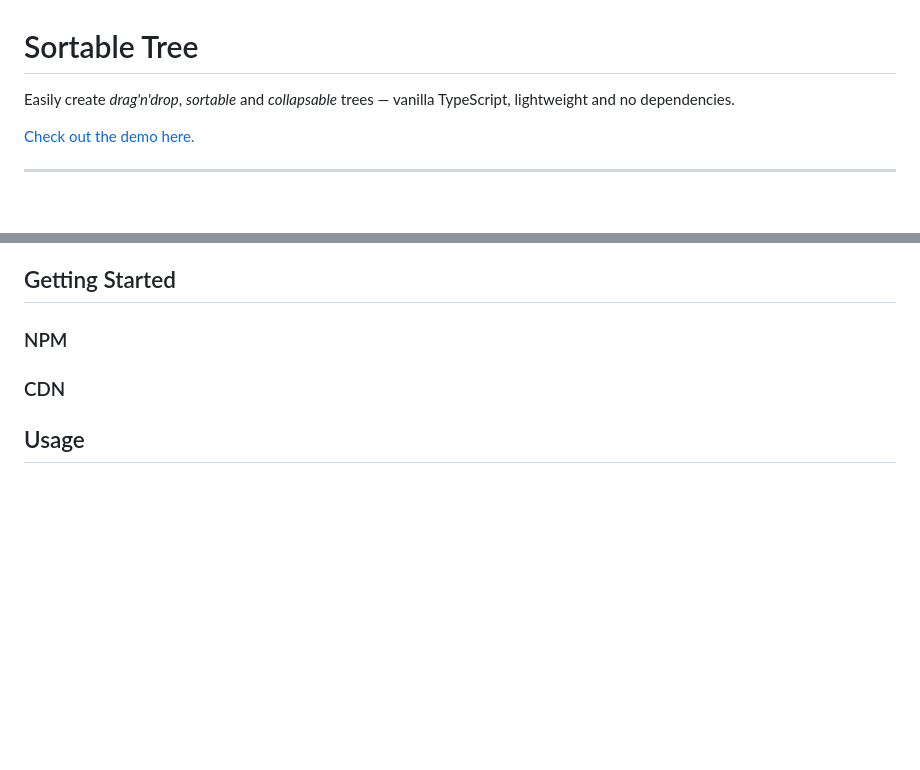
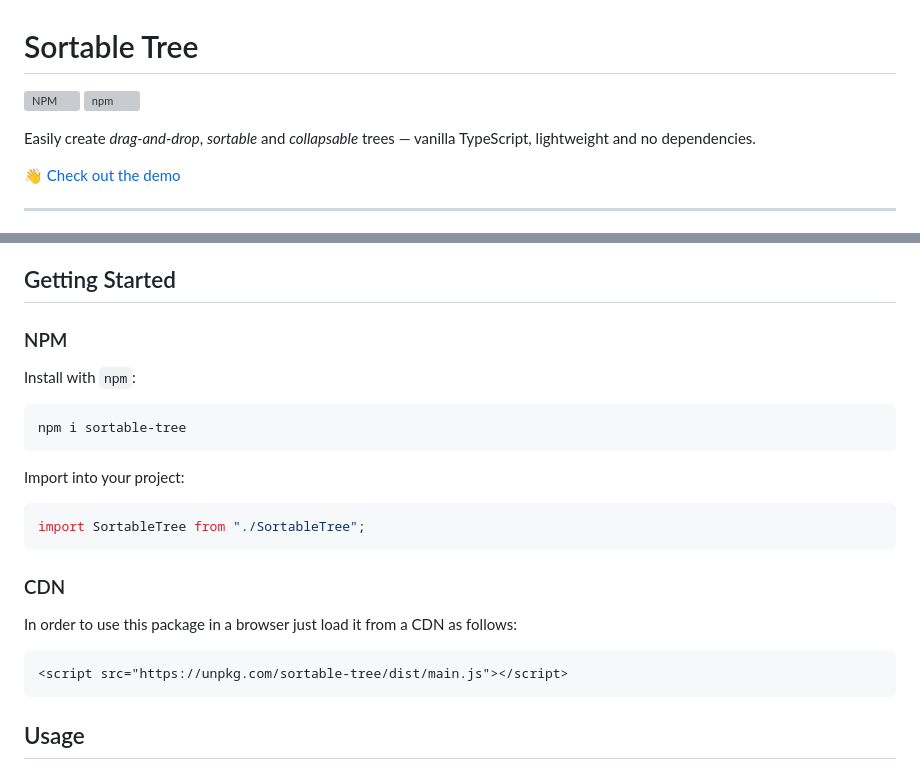
Before and after one commit to marcantondahmen/sortable-tree, a Markdown page: README.md, 2 parts joined by grey strips. Rendered like a GitHub page; blank space fills up the shorter version; grey boxes are pictures that could not be loaded.

Commit message:
docs: update readme

````diff
--- a/README.md
+++ b/README.md
@@ -1,8 +1,11 @@
 # Sortable Tree
 
-Easily create *drag'n'drop*, *sortable* and *collapsable* trees &mdash; vanilla TypeScript, lightweight and no dependencies.
+![NPM](https://img.shields.io/npm/l/sortable-tree)
+![npm](https://img.shields.io/npm/v/sortable-tree)
 
-[Check out the demo here.](https://marcantondahmen.github.io/sortable-tree/)
+Easily create *drag-and-drop*, *sortable* and *collapsable* trees &mdash; vanilla TypeScript, lightweight and no dependencies.
+
+:wave: [Check out the demo](https://marcantondahmen.github.io/sortable-tree/)
 
 ---
 
@@ -30,9 +33,29 @@ Easily create *drag'n'drop*, *sortable* and *collapsable* trees &mdash; vanilla
 
 ## Getting Started
 
+
+
 ### NPM
 
+Install with `npm`:
+
+```
+npm i sortable-tree
+```
+
+Import into your project:
+
+```typescript
+import SortableTree from "./SortableTree";
+```
+
 ### CDN
+
+In order to use this package in a browser just load it from a CDN as follows:
+
+```html
+<script src="https://unpkg.com/sortable-tree/dist/main.js"></script>
+```
 
 ## Usage
 
````
